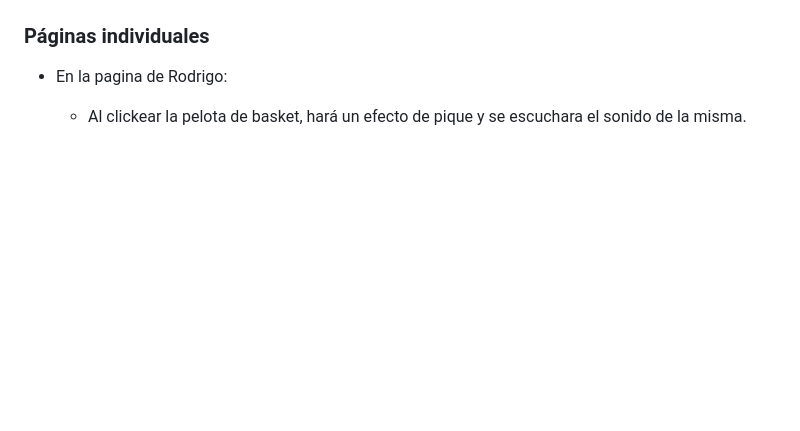
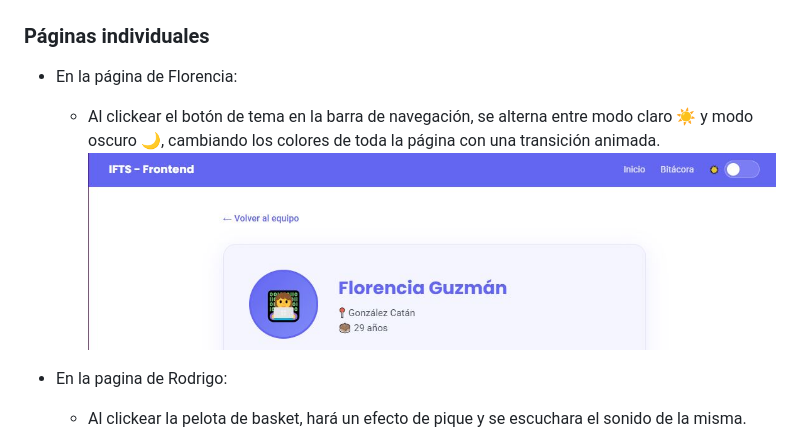
Before and after one commit to RodrigoZocco/front_tp1_grupo-1_guzman_morales_azcue_zocco, a Markdown page: README.md, the part around the change. GitHub-like rendering; pictures changed too: src/img/js-florencia.png (added); blank space fills up the shorter version.

Commit message:
Agrego página individual de Florencia

```diff
--- a/README.md
+++ b/README.md
@@ -93,6 +93,10 @@ README.md
 
 ### Páginas individuales
 
+- En la página de Florencia:
+  - Al clickear el botón de tema en la barra de navegación, se alterna entre modo claro ☀️ y modo oscuro 🌙, cambiando los colores de toda la página con una transición animada.
+    ![Imagen](./src/img/js-florencia.png)
+
 - En la pagina de Rodrigo:
   - Al clickear la pelota de basket, hará un efecto de pique y se escuchara el sonido de la misma.
     ![Imagen](./src/img/js-rodrigo.jpg)
```
Also changed, not shown: 2 other files.
